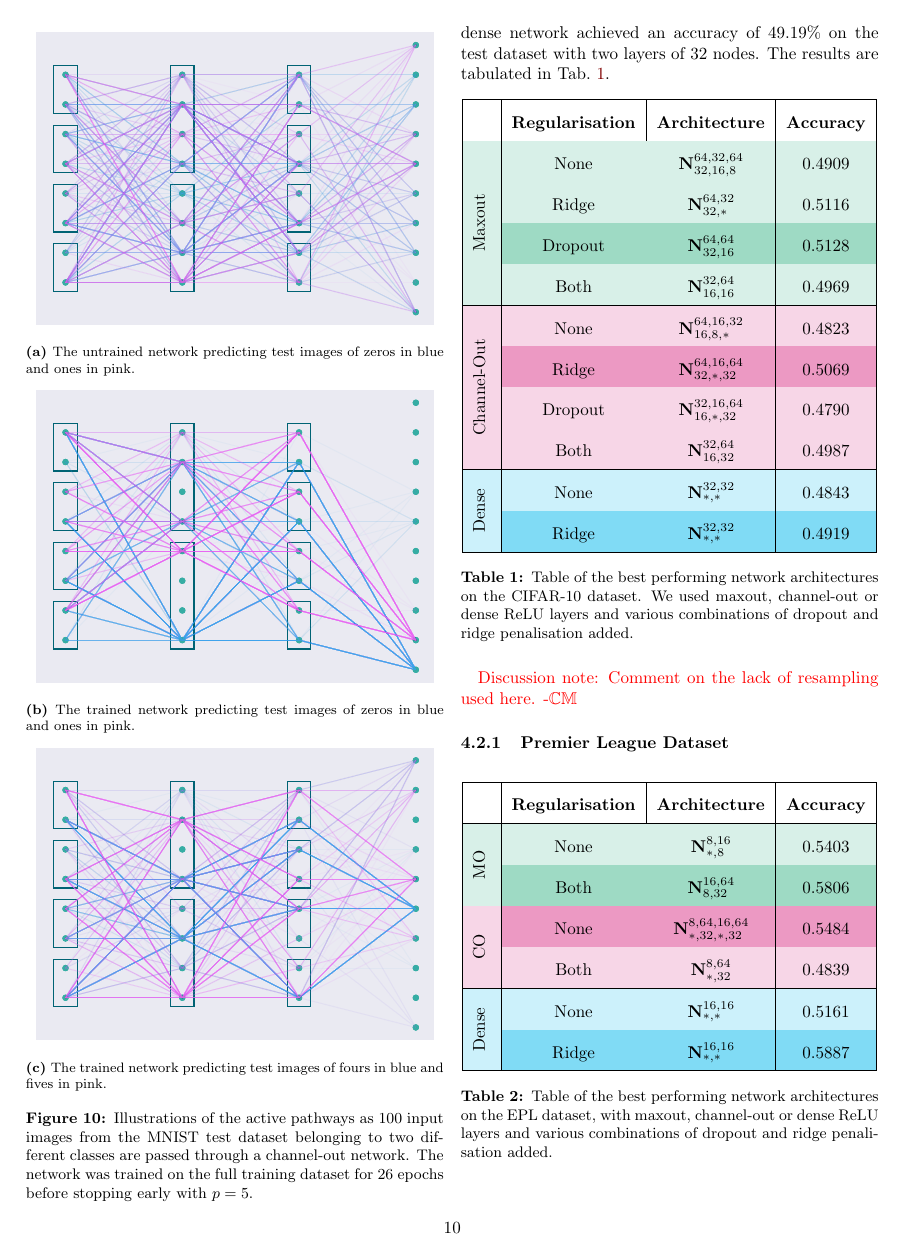
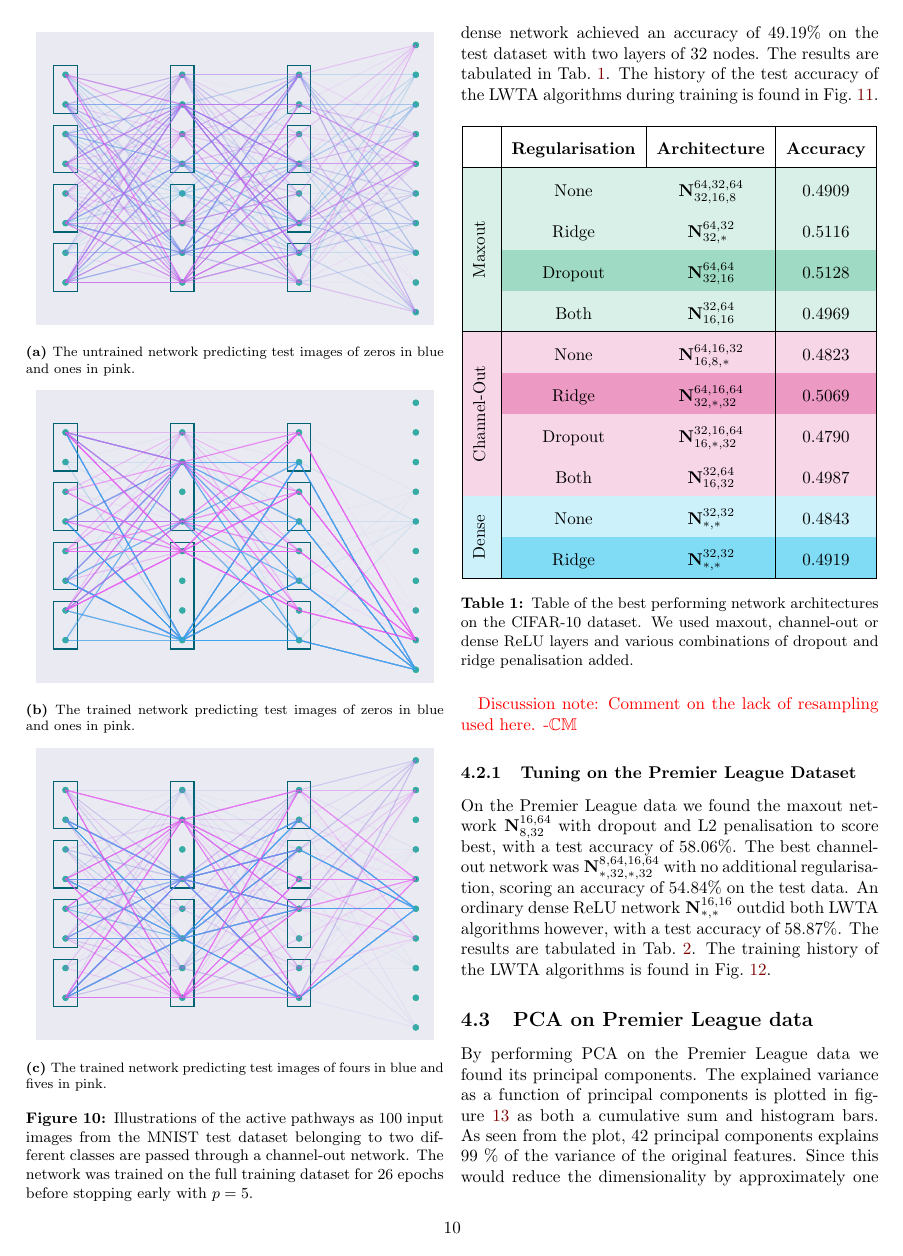
Before and after one commit to hkve/FYS-STK4155, a LaTeX paper (Project3/tex/main.tex, which reads Project3/tex/sections/results.tex): page 10 of 19. Compiled offline with pdfLaTeX.

Commit message:
Wrote PL results

```diff
--- a/Project3/tex/sections/results.tex
+++ b/Project3/tex/sections/results.tex
@@ -29,7 +29,7 @@ To have a compact manner of referring to a specific implemented network structur
     \end{figure}
 
 \subsection{Tuning LWTA Architecture}
-    Tuning the architecture of our LWTA networks, we found the maxout network architecture \network{64,64}{32,16} with dropout to do the best on the CIFAR-10 dataset, achieving a test accuracy of 51.28\%. Likewise, the best performing channel-out network architecture was \network{64,16,64}{32,*,32} with L2 penalisation added, achieving a test accuracy of 50.69\%, slightly underperforming maxout. The ordinary ReLU dense network achieved an accuracy of 49.19\% on the test dataset with two layers of 32 nodes. The results are tabulated in \cref{res:tab:networks}.
+    Tuning the architecture of our LWTA networks, we found the maxout network architecture \network{64,64}{32,16} with dropout to do the best on the CIFAR-10 dataset, achieving a test accuracy of 51.28\%. Likewise, the best performing channel-out network architecture was \network{64,16,64}{32,*,32} with L2 penalisation added, achieving a test accuracy of 50.69\%, slightly underperforming maxout. The ordinary ReLU dense network achieved an accuracy of 49.19\% on the test dataset with two layers of 32 nodes. The results are tabulated in \cref{res:tab:networks}. The history of the test accuracy of the LWTA algorithms during training is found in \cref{res:fig:best_LWTA}.
 
     \renewcommand{\arraystretch}{2}
     \begin{table}[ht!]
@@ -82,7 +82,9 @@ To have a compact manner of referring to a specific implemented network structur
     \end{figure}
     \comment{Discussion note: Comment on the lack of resampling used here. -\Carl}
 
-    \subsubsection{Premier League Dataset}
+    \subsubsection{Tuning on the Premier League Dataset}
+        On the Premier League data we found the maxout network \network{16, 64}{8, 32} with dropout and L2 penalisation to score best, with a test accuracy of 58.06\%. The best channel-out network was \network{8, 64, 16, 64}{*, 32, *, 32} with no additional regularisation, scoring an accuracy of 54.84\% on the test data. An ordinary dense ReLU network \network{16, 16}{*, *} outdid both LWTA algorithms however, with a test accuracy of 58.87\%. The results are tabulated in \cref{res:tab:EPL_networks}. The training history of the LWTA algorithms is found in \cref{res:fig:best_EPL}.
+
         \renewcommand{\arraystretch}{2}
         \begin{table}[ht!]
             \centering
```
